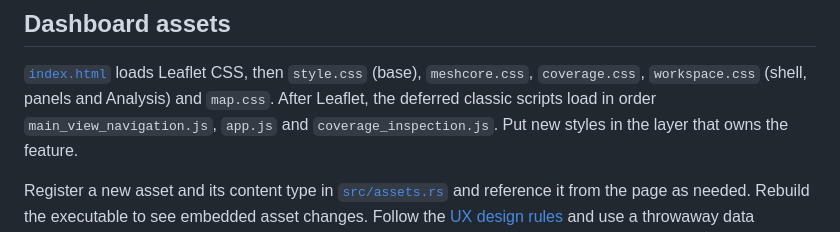
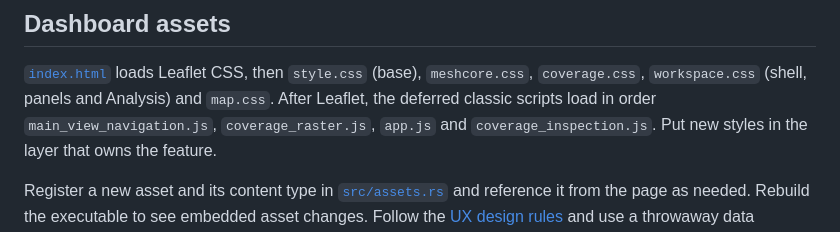
Before and after one commit to fredriknk/repeaternet, a Markdown page: docs/DEVELOPMENT.md, the part around the change. Drawn GitHub-style.

```diff
--- a/docs/DEVELOPMENT.md
+++ b/docs/DEVELOPMENT.md
@@ -162,7 +162,7 @@ shared cache.
 Leaflet CSS, then `style.css` (base), `meshcore.css`, `coverage.css`,
 `workspace.css` (shell, panels and Analysis) and `map.css`. After Leaflet,
 the deferred classic scripts load in order
-`main_view_navigation.js`, `app.js` and `coverage_inspection.js`.
+`main_view_navigation.js`, `coverage_raster.js`, `app.js` and `coverage_inspection.js`.
 Put new styles in the layer that owns the feature.
 
 Register a new asset and its content type in
```
Also changed, not shown: docs/USER_GUIDE.md (+13 -10 lines), docs/UX_DESIGN_RULES.md (+5 -0 lines), docs/images/coverage-area-detail.png, docs/images/coverage-drawn-area.png, docs/images/coverage-map.png, docs/images/coverage-preview-map.png, docs/images/scenario-heights-comparison.png, 11 other files.
